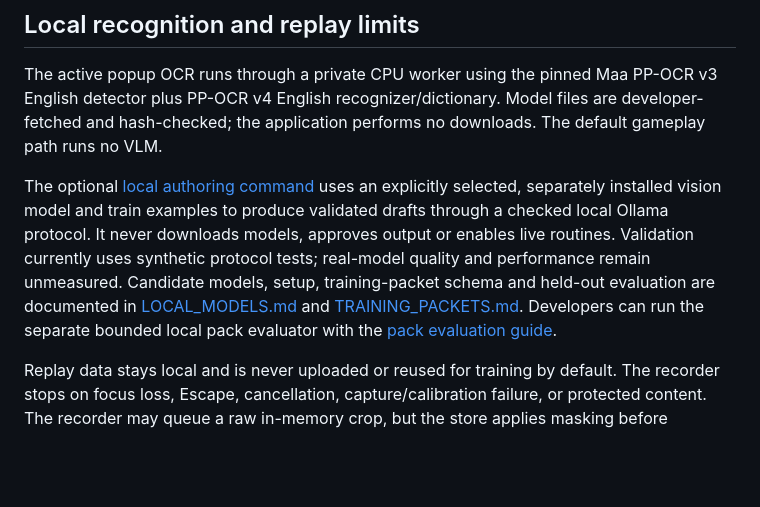
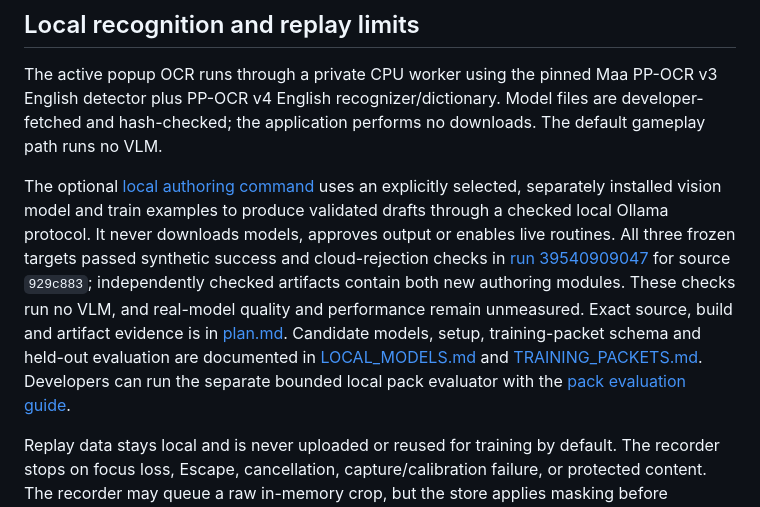
Before and after one commit to hypler-dev/afk-grinder, a Markdown page: README.md, the part around the change. GitHub-like rendering; blank space fills up the shorter version.

Commit message:
docs: record local authoring build evidence

```diff
--- a/README.md
+++ b/README.md
@@ -138,7 +138,7 @@ Allowed keys: `w`, `a`, `s`, `d`, `e`, `space`, `up`, `down`, `left`, `right`. M
 
 The active popup OCR runs through a private CPU worker using the pinned Maa PP-OCR v3 English detector plus PP-OCR v4 English recognizer/dictionary. Model files are developer-fetched and hash-checked; the application performs no downloads. The default gameplay path runs no VLM.
 
-The optional [local authoring command](docs/LOCAL_AUTHORING.md) uses an explicitly selected, separately installed vision model and train examples to produce validated drafts through a checked local Ollama protocol. It never downloads models, approves output or enables live routines. Validation currently uses synthetic protocol tests; real-model quality and performance remain unmeasured. Candidate models, setup, training-packet schema and held-out evaluation are documented in [LOCAL_MODELS.md](docs/LOCAL_MODELS.md) and [TRAINING_PACKETS.md](docs/TRAINING_PACKETS.md). Developers can run the separate bounded local pack evaluator with the [pack evaluation guide](docs/PACK_EVALUATION.md).
+The optional [local authoring command](docs/LOCAL_AUTHORING.md) uses an explicitly selected, separately installed vision model and train examples to produce validated drafts through a checked local Ollama protocol. It never downloads models, approves output or enables live routines. All three frozen targets passed synthetic success and cloud-rejection checks in [run 39540909047](https://github.com/hypler-dev/afk-grinder/actions/runs/39540909047) for source `929c883`; independently checked artifacts contain both new authoring modules. These checks run no VLM, and real-model quality and performance remain unmeasured. Exact source, build and artifact evidence is in [plan.md](plan.md). Candidate models, setup, training-packet schema and held-out evaluation are documented in [LOCAL_MODELS.md](docs/LOCAL_MODELS.md) and [TRAINING_PACKETS.md](docs/TRAINING_PACKETS.md). Developers can run the separate bounded local pack evaluator with the [pack evaluation guide](docs/PACK_EVALUATION.md).
 
 Replay data stays local and is never uploaded or reused for training by default. The recorder stops on focus loss, Escape, cancellation, capture/calibration failure, or protected content. The recorder may queue a raw in-memory crop, but the store applies masking before encoding or persistence; an unmasked sensitive or unknown frame is never encoded or persisted.
 
```
Also changed, not shown: plan.md (+15 -1 lines).
